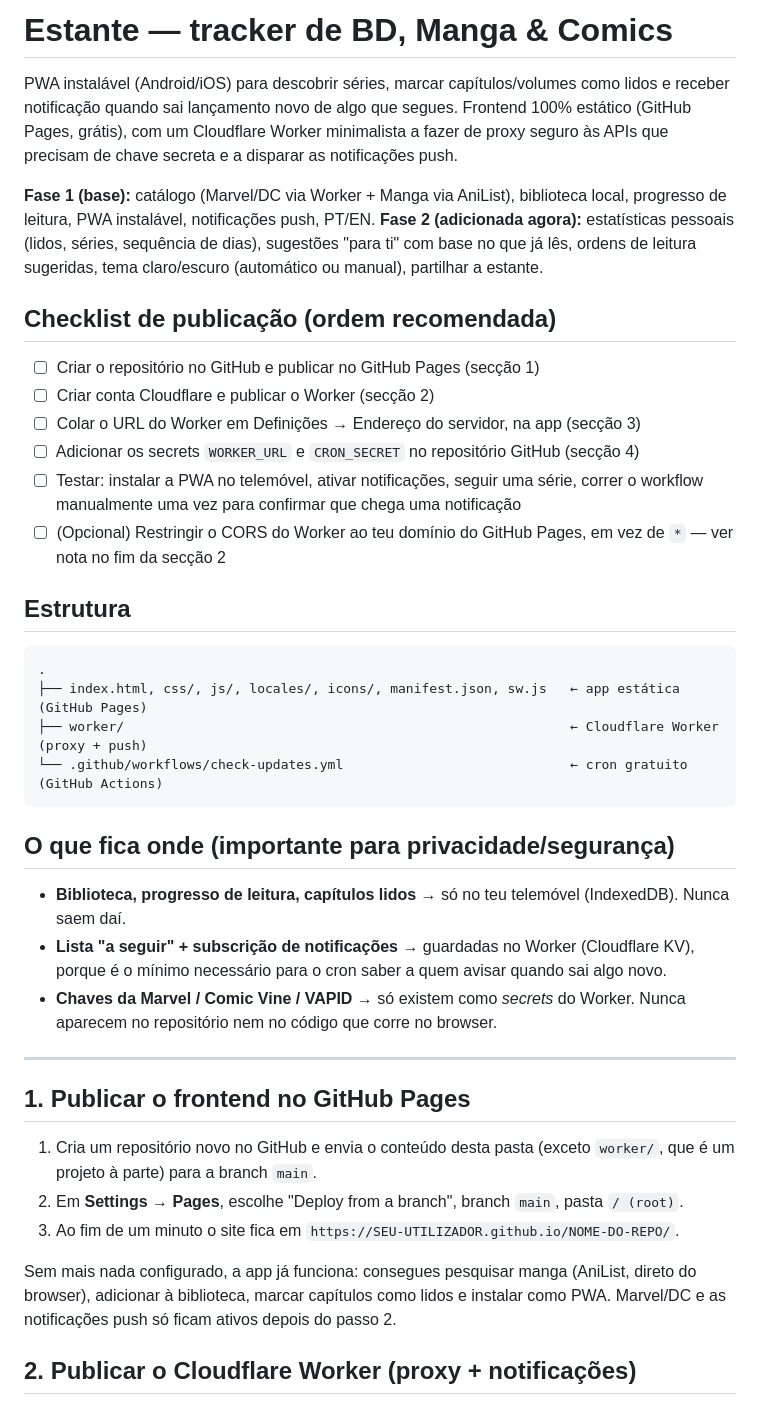
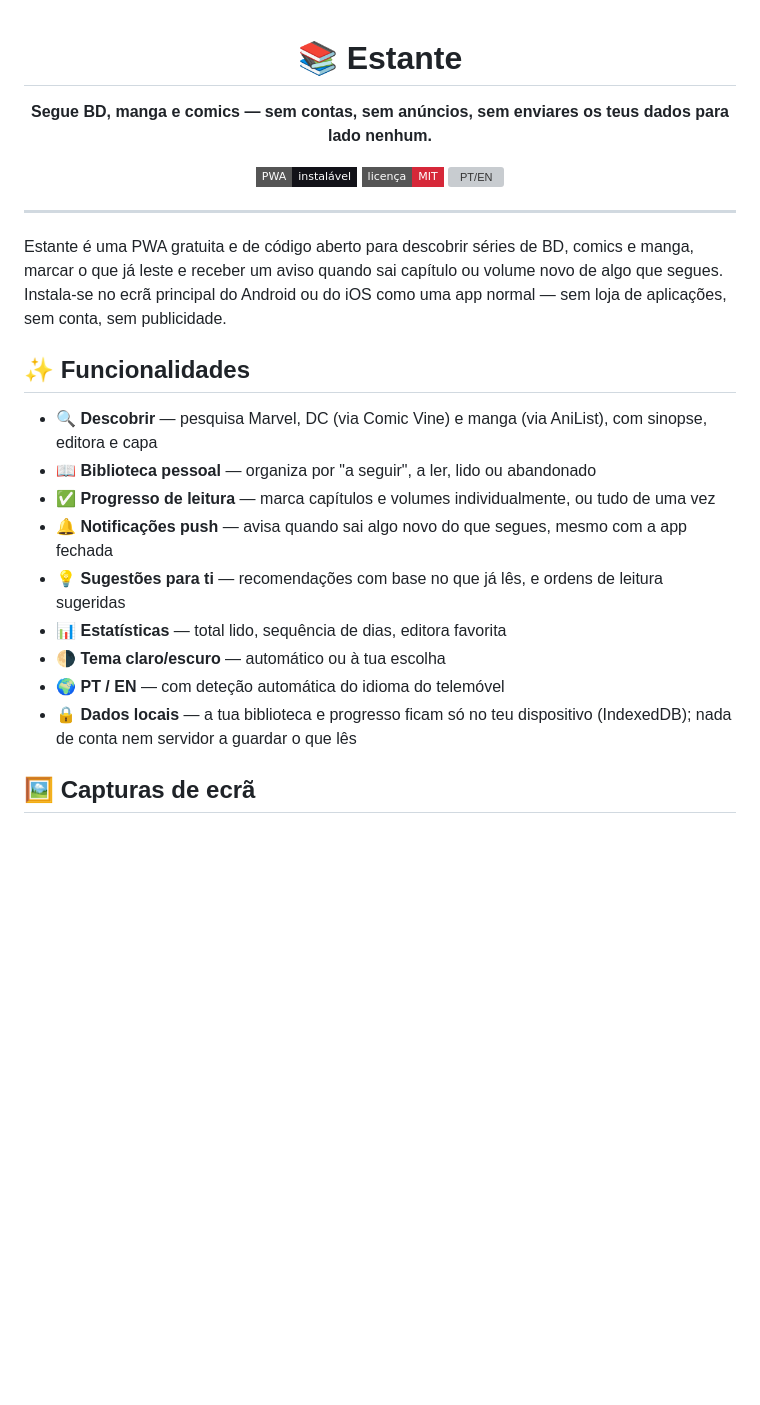
Before and after one commit to djandrevilela/estante-tracker, a Markdown page: README.md, the part around one of its changes. GitHub-like rendering; badges without logos; blank space fills up the shorter version; grey boxes are pictures that could not be loaded.

````diff
--- a/README.md
+++ b/README.md
@@ -1,50 +1,30 @@
-# Estante — tracker de BD, Manga & Comics
+<div align="center">
 
-PWA instalável (Android/iOS) para descobrir séries, marcar capítulos/volumes
-como lidos e receber notificação quando sai lançamento novo de algo que
-segues. Frontend 100% estático (GitHub Pages, grátis), com um Cloudflare
-Worker minimalista a fazer de proxy seguro às APIs que precisam de chave
-secreta e a disparar as notificações push.
+# 📚 Estante
 
-**Fase 1 (base):** catálogo (Marvel/DC via Worker + Manga via AniList), biblioteca
-local, progresso de leitura, PWA instalável, notificações push, PT/EN.
-**Fase 2 (adicionada agora):** estatísticas pessoais (lidos, séries, sequência de
-dias), sugestões "para ti" com base no que já lês, ordens de leitura sugeridas,
-tema claro/escuro (automático ou manual), partilhar a estante.
+**Segue BD, manga e comics — sem contas, sem anúncios, sem enviares os teus dados para lado nenhum.**
 
-## Checklist de publicação (ordem recomendada)
+[![PWA](https://img.shields.io/badge/PWA-instalável-121218?style=flat-square)](#)
+[![Licença MIT](https://img.shields.io/badge/licença-MIT-D62839?style=flat-square)](LICENSE)
+[![PT/EN](https://img.shields.io/badge/idiomas-PT%20%2F%20EN-35608D?style=flat-square)](#)
 
-1. ☐ Criar o repositório no GitHub e publicar no GitHub Pages (secção 1)
-2. ☐ Criar conta Cloudflare e publicar o Worker (secção 2)
-3. ☐ Colar o URL do Worker em Definições → Endereço do servidor, na app (secção 3)
-4. ☐ Adicionar os secrets `WORKER_URL` e `CRON_SECRET` no repositório GitHub (secção 4)
-5. ☐ Testar: instalar a PWA no telemóvel, ativar notificações, seguir uma série, correr o workflow manualmente uma vez para confirmar que chega uma notificação
-6. ☐ (Opcional) Restringir o CORS do Worker ao teu domínio do GitHub Pages, em vez de `*` — ver nota no fim da secção 2
-
-## Estrutura
-
-```
-.
-├── index.html, css/, js/, locales/, icons/, manifest.json, sw.js   ← app estática (GitHub Pages)
-├── worker/                                                         ← Cloudflare Worker (proxy + push)
-└── .github/workflows/check-updates.yml                             ← cron gratuito (GitHub Actions)
-```
-
-## O que fica onde (importante para privacidade/segurança)
-
-- **Biblioteca, progresso de leitura, capítulos lidos** → só no teu telemóvel (IndexedDB). Nunca saem daí.
-- **Lista "a seguir" + subscrição de notificações** → guardadas no Worker (Cloudflare KV), porque é o mínimo necessário para o cron saber a quem avisar quando sai algo novo.
-- **Chaves da Marvel / Comic Vine / VAPID** → só existem como *secrets* do Worker. Nunca aparecem no repositório nem no código que corre no browser.
+</div>
 
 ---
 
-## 1. Publicar o frontend no GitHub Pages
+Estante é uma PWA gratuita e de código aberto para descobrir séries de BD, comics e manga, marcar o que já leste e receber um aviso quando sai capítulo ou volume novo de algo que segues. Instala-se no ecrã principal do Android ou do iOS como uma app normal — sem loja de aplicações, sem conta, sem publicidade.
 
-1. Cria um repositório novo no GitHub e envia o conteúdo desta pasta (exceto `worker/`, que é um projeto à parte) para a branch `main`.
-2. Em **Settings → Pages**, escolhe "Deploy from a branch", branch `main`, pasta `/ (root)`.
-3. Ao fim de um minuto o site fica em `https://SEU-UTILIZADOR.github.io/NOME-DO-REPO/`.
+## ✨ Funcionalidades
 
-Sem mais nada configurado, a app já funciona: consegues pesquisar manga (AniList, direto do browser), adicionar à biblioteca, marcar capítulos como lidos e instalar como PWA. Marvel/DC e as notificações push só ficam ativos depois do passo 2.
+- 🔍 **Descobrir** — pesquisa Marvel, DC (via Comic Vine) e manga (via AniList), com sinopse, editora e capa
+- 📖 **Biblioteca pessoal** — organiza por "a seguir", a ler, lido ou abandonado
+- ✅ **Progresso de leitura** — marca capítulos e volumes individualmente, ou tudo de uma vez
+- 🔔 **Notificações push** — avisa quando sai algo novo do que segues, mesmo com a app fechada
+- 💡 **Sugestões para ti** — recomendações com base no que já lês, e ordens de leitura sugeridas
+- 📊 **Estatísticas** — total lido, sequência de dias, editora favorita
+- 🌗 **Tema claro/escuro** — automático ou à tua escolha
+- 🌍 **PT / EN** — com deteção automática do idioma do telemóvel
+- 🔒 **Dados locais** — a tua biblioteca e progresso ficam só no teu dispositivo (IndexedDB); nada de conta nem servidor a guardar o que lês
 
-## 2. Publicar o Cloudflare Worker (proxy + notificações)
+## 🖼️ Capturas de ecrã
 
````
Also changed, not shown: other parts of README.md (+43 -69 lines).
